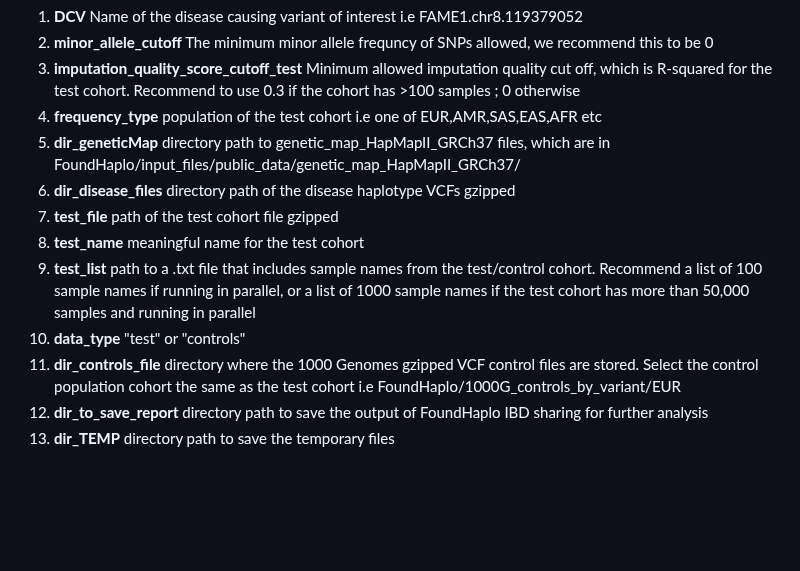
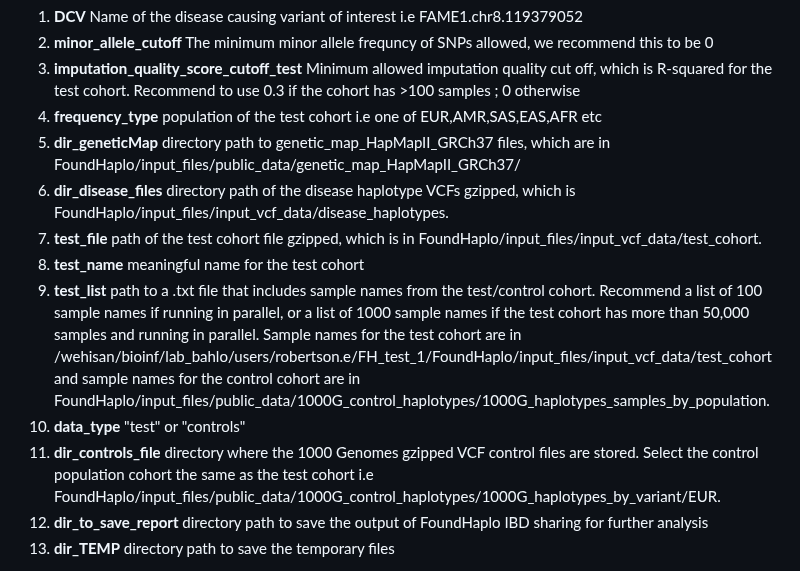
Before and after one commit to bahlolab/FoundHaplo, a Markdown page: Documentation/Parameters in the algorithm.md, the part around the change. Drawn GitHub-style; blank space fills up the shorter version.

```diff
--- a/Documentation/Parameters in the algorithm.md
+++ b/Documentation/Parameters in the algorithm.md
@@ -14,12 +14,12 @@ Generate_FH_score(DCV="FAME1.chr8.119379052",minor_allele_cutoff=0,imputation_qu
 3. **imputation_quality_score_cutoff_test** Minimum allowed imputation quality cut off, which is R-squared for the test cohort. Recommend to use 0.3 if the cohort has >100 samples ; 0 otherwise
 4. **frequency_type** population of the test cohort i.e one of EUR,AMR,SAS,EAS,AFR etc
 5. **dir_geneticMap** directory path to genetic_map_HapMapII_GRCh37 files, which are in FoundHaplo/input_files/public_data/genetic_map_HapMapII_GRCh37/
-6. **dir_disease_files** directory path of the disease haplotype VCFs gzipped
-7. **test_file** path of the test cohort file gzipped
+6. **dir_disease_files** directory path of the disease haplotype VCFs gzipped, which is FoundHaplo/input_files/input_vcf_data/disease_haplotypes.
+7. **test_file** path of the test cohort file gzipped, which is in FoundHaplo/input_files/input_vcf_data/test_cohort.
 8. **test_name** meaningful name for the test cohort
-9. **test_list** path to a .txt file that includes sample names from the test/control cohort. Recommend a list of 100 sample names if running in parallel, or a list of 1000 sample names if the test cohort has more than 50,000 samples and running in parallel
+9. **test_list** path to a .txt file that includes sample names from the test/control cohort. Recommend a list of 100 sample names if running in parallel, or a list of 1000 sample names if the test cohort has more than 50,000 samples and running in parallel. Sample names for the test cohort are in /wehisan/bioinf/lab_bahlo/users/robertson.e/FH_test_1/FoundHaplo/input_files/input_vcf_data/test_cohort and sample names for the control cohort are in FoundHaplo/input_files/public_data/1000G_control_haplotypes/1000G_haplotypes_samples_by_population.
 10. **data_type** "test" or "controls"
-11. **dir_controls_file** directory where the 1000 Genomes gzipped VCF control files are stored. Select the control population cohort the same as the test cohort i.e FoundHaplo/1000G_controls_by_variant/EUR
+11. **dir_controls_file** directory where the 1000 Genomes gzipped VCF control files are stored. Select the control population cohort the same as the test cohort i.e FoundHaplo/input_files/public_data/1000G_control_haplotypes/1000G_haplotypes_by_variant/EUR.
 12. **dir_to_save_report** directory path to save the output of FoundHaplo IBD sharing for further analysis
 13. **dir_TEMP** directory path to save the temporary files
 
```
